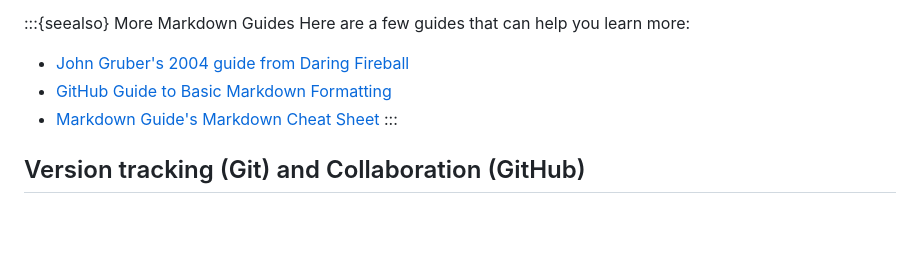
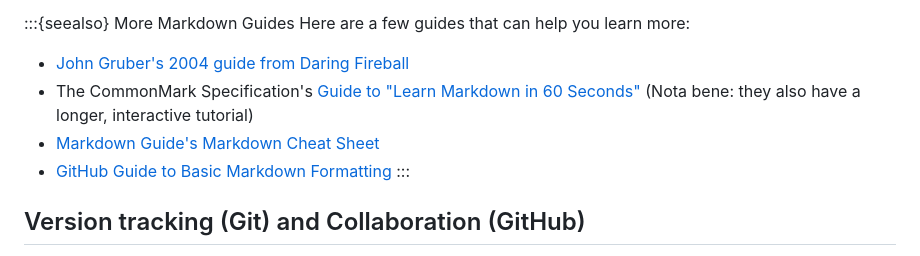
Before and after one commit to jesseajohnston/managing-digital-collections, a Markdown page: introduction/setup.md, the part around the change. Rendered like a GitHub page; blank space fills up the shorter version.

Commit message:
add commonmark

```diff
--- a/introduction/setup.md
+++ b/introduction/setup.md
@@ -73,8 +73,9 @@ A concept described as "fencing" is used in various places in markdown. This tec
 Here are a few guides that can help you learn more:
 
 - [John Gruber's 2004 guide from Daring Fireball](https://daringfireball.net/projects/markdown/)
+- The CommonMark Specification's [Guide to "Learn Markdown in 60 Seconds"](https://commonmark.org/help/) (Nota bene: they also have a longer, interactive tutorial)
+- [Markdown Guide's Markdown Cheat Sheet](https://www.markdownguide.org/cheat-sheet/)
 - [GitHub Guide to Basic Markdown Formatting](https://docs.github.com/en/get-started/writing-on-github/getting-started-with-writing-and-formatting-on-github/basic-writing-and-formatting-syntax)
-- [Markdown Guide's Markdown Cheat Sheet](https://www.markdownguide.org/cheat-sheet/)
 :::
 
 ## Version tracking (Git) and Collaboration (GitHub)
```
